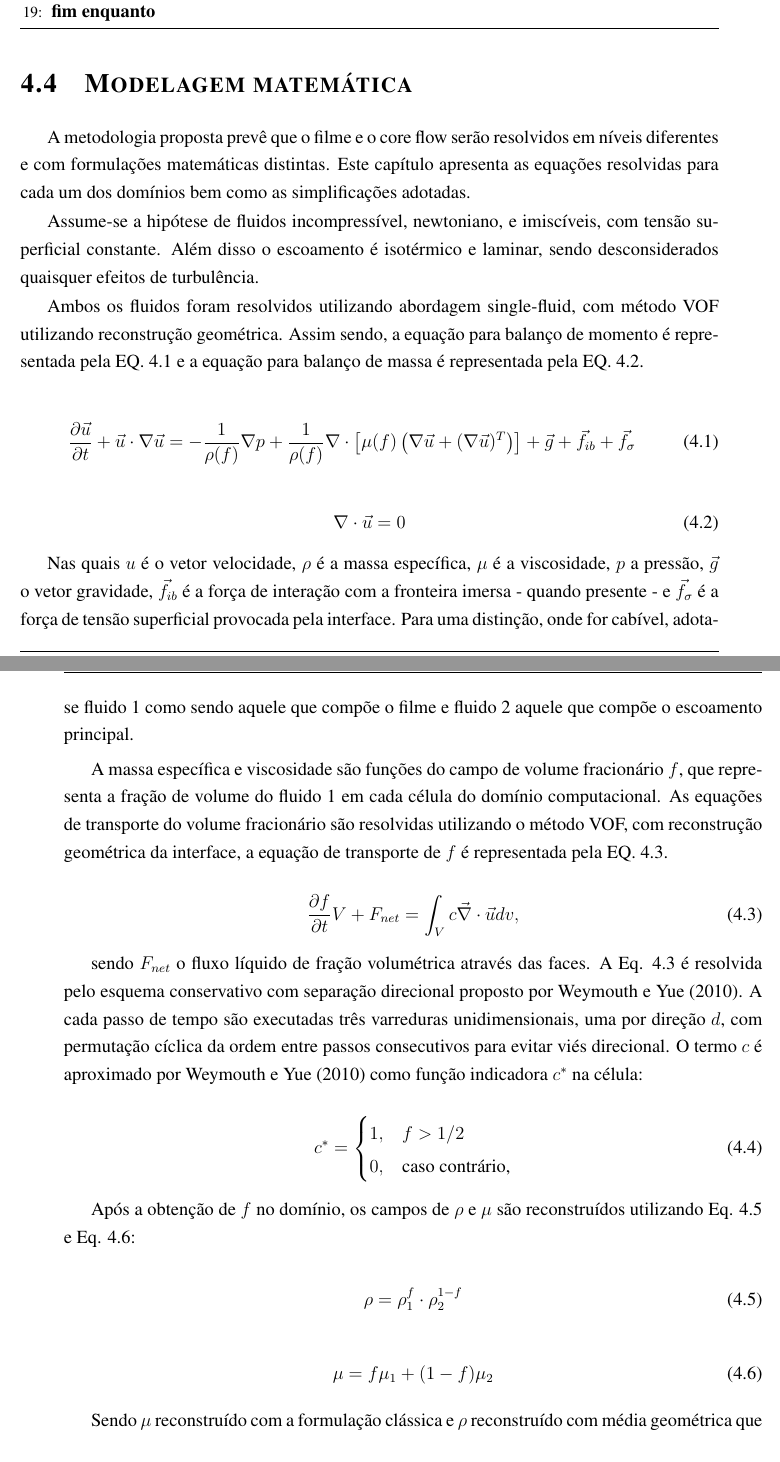
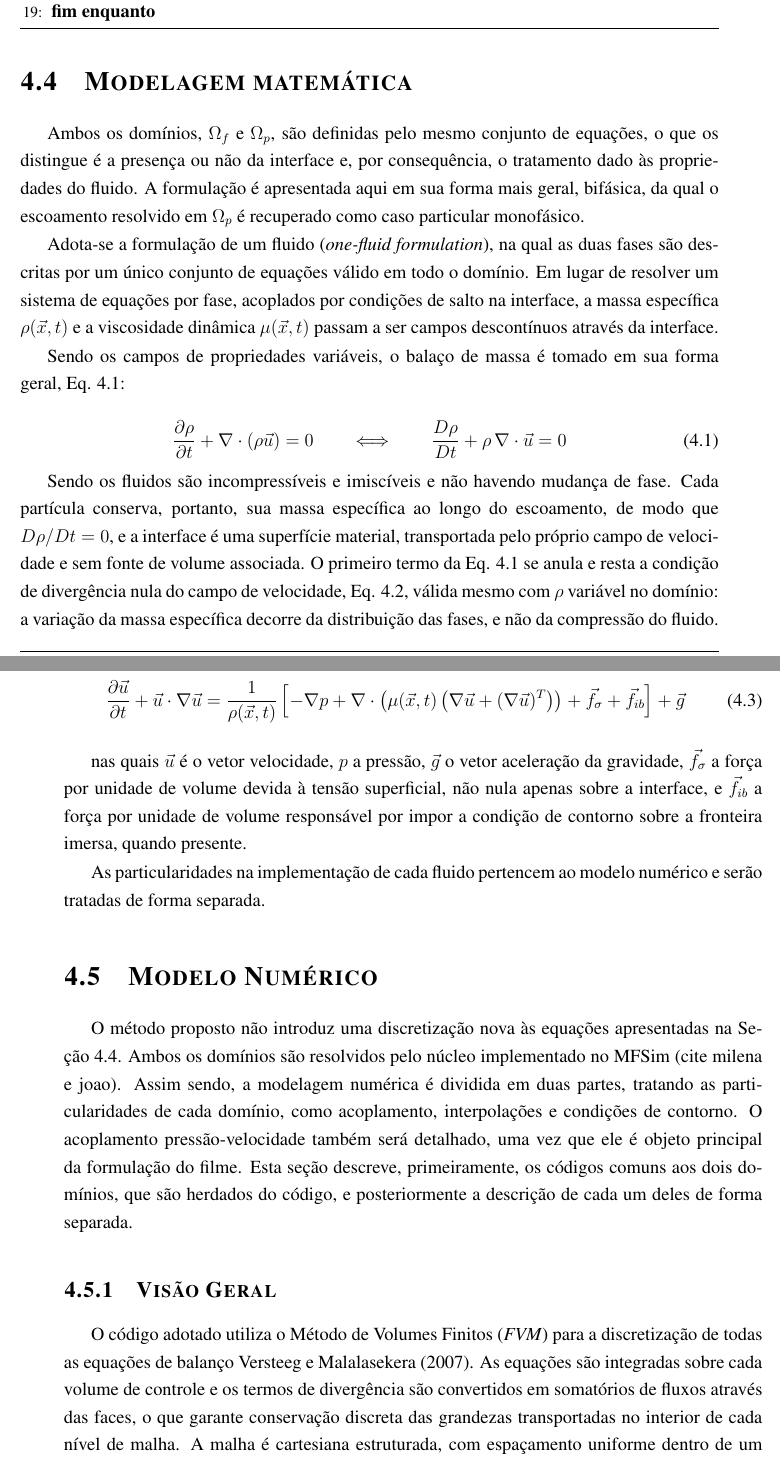
Before and after one commit to padreateu666/mestrado-escrita, a LaTeX thesis (dissertacao/principal.tex, which reads dissertacao/textual/Modelo-matematico.tex): two parts of pages 24 and 25 of 32, joined at a grey line, cut so that both start at the same text. Compiled offline with pdfLaTeX.

Commit message:
terminar modelo numérico e reordenar

```diff
--- a/dissertacao/textual/Modelo-matematico.tex
+++ b/dissertacao/textual/Modelo-matematico.tex
@@ -1,43 +1,48 @@
 \section{Modelagem matemática}
+\label{sec:modelagem-matematica}
 
-A metodologia proposta prevê que o filme e o core flow serão resolvidos em níveis diferentes e com formulações matemáticas distintas. Este capítulo apresenta as equações resolvidas para cada um dos domínios bem como as simplificações adotadas.
+Ambos os domínios, $\Omega_f$ e $\Omega_p$, são definidas pelo mesmo conjunto de equações, o que os distingue é a presença ou não da interface e, por consequência, o tratamento dado às propriedades do fluido. A formulação é apresentada aqui em sua forma mais geral, bifásica, da qual o escoamento resolvido em $\Omega_p$ é recuperado como caso particular monofásico.
 
-Assume-se a hipótese de fluidos incompressível, newtoniano, e imiscíveis, com tensão superficial constante. Além disso o escoamento é isotérmico e laminar, sendo desconsiderados quaisquer efeitos de turbulência.
+Adota-se a formulação de um fluido (\textit{one-fluid formulation}), na qual as duas fases são descritas por um único conjunto de equações válido em todo o domínio. Em lugar de resolver um sistema de equações por fase, acoplados por condições de salto na interface, a massa específica $\rho(\vec{x},t)$ e a viscosidade dinâmica $\mu(\vec{x},t)$ passam a ser campos descontínuos através da interface.
 
-Ambos os fluidos foram resolvidos utilizando abordagem single-fluid, com método VOF utilizando reconstrução geométrica. Assim sendo, a equação para balanço de momento é representada pela EQ. \ref{eq:navier-stokes-incompressivel-completa} e a equação para balanço de massa é representada pela EQ. \ref{eq:continuidade-completa}.
+Sendo os campos de propriedades variáveis, o balaço de massa é tomado em sua forma geral, Eq. \ref{eq:conservacao-massa}:
 
 \begin{equation}
-     \frac{\partial \vec{u}}{\partial t} + \vec{u} \cdot \nabla \vec{u}
-    = -\frac{1}{\rho (f)}\nabla p
-    + \frac{1}{\rho (f)}\nabla \cdot \left[ \mu (f) \left( \nabla \vec{u} + (\nabla \vec{u})^{T} \right) \right]
-    + \vec{g}
-    + \vec{f}_{ib}
-    + \vec{f}_{\sigma}
-    \label{eq:navier-stokes-incompressivel-completa}
+    \frac{\partial \rho}{\partial t} + \nabla \cdot \left( \rho \vec{u} \right) = 0
+    \qquad \Longleftrightarrow \qquad
+    \frac{D \rho}{D t} + \rho \, \nabla \cdot \vec{u} = 0
+    \label{eq:conservacao-massa}
 \end{equation}
+
+Sendo os fluidos são incompressíveis e imiscíveis e não havendo mudança de fase. Cada partícula conserva, portanto, sua massa específica ao longo do escoamento, de modo que $D\rho / Dt = 0$, e a interface é uma superfície material, transportada pelo próprio campo de velocidade e sem fonte de volume associada. O primeiro termo da Eq. \ref{eq:conservacao-massa} se anula e resta a condição de divergência nula do campo de velocidade, Eq. \ref{eq:continuidade-completa}, válida mesmo com $\rho$ variável no domínio: a variação da massa específica decorre da distribuição das fases, e não da compressão do fluido.
 
 \begin{equation}
     \nabla \cdot \vec{u} = 0
     \label{eq:continuidade-completa}
 \end{equation}
 
-Nas quais $u$ é o vetor velocidade, $\rho$ é a massa específica, $\mu$ é a viscosidade, $p$ a pressão, $\vec{g}$ o vetor gravidade, $\vec{f}_{ib}$ é a força de interação com a fronteira imersa - quando presente -  e $\vec{f}_{\sigma}$ é a força de tensão superficial provocada pela interface. Para uma distinção, onde for cabível, adota-se fluido 1 como sendo aquele que compõe o filme e fluido 2 aquele que compõe o escoamento principal.
-
-A massa específica e viscosidade são funções do campo de volume fracionário $f$, que representa a fração de volume do fluido 1 em cada célula do domínio computacional. As equações de transporte do volume fracionário são resolvidas utilizando o método VOF, com reconstrução geométrica da interface, a equação de transporte de $f$ é representada pela EQ. \ref{eq:transporte-f}.
+O balanço de quantidade de movimento é dado pela Eq. \ref{eq:navier-stokes-incompressivel-completa}, com a dependência espacial e temporal das propriedades explicitada:
 
 \begin{equation}
-    \frac{\partial f}{\partial t} V + F_{net} = \int_{V} c \vec{\nabla} \cdot \vec{u} dv,
-    \label{eq:transporte-f}
+    \frac{\partial \vec{u}}{\partial t} + \vec{u} \cdot \nabla \vec{u}
+    = \frac{1}{\rho (\vec{x},t)} \left[
+        - \nabla p
+        + \nabla \cdot \left( \mu (\vec{x},t) \left( \nabla \vec{u} + (\nabla \vec{u})^{T} \right) \right)
+        + \vec{f}_{\sigma}
+        + \vec{f}_{ib}
+    \right]
+    + \vec{g}
+    \label{eq:navier-stokes-incompressivel-completa}
 \end{equation}
 
-sendo $F_{net}$ o fluxo líquido de fração volumétrica através das faces.
-A Eq. \ref{eq:transporte-f} é resolvida pelo esquema conservativo com separação direcional proposto por \citet{Weymouth2010}. A cada passo de tempo são executadas três varreduras unidimensionais, uma por direção $d$, com permutação cíclica da ordem entre passos consecutivos para evitar viés direcional. O termo $c$ é aproximado por \citet{Weymouth2010} como função indicadora $c^*$ na célula:
+nas quais $\vec{u}$ é o vetor velocidade, $p$ a pressão, $\vec{g}$ o vetor aceleração da gravidade, $\vec{f}_{\sigma}$ a força por unidade de volume devida à tensão superficial, não nula apenas sobre a interface, e $\vec{f}_{ib}$ a força por unidade de volume responsável por impor a condição de contorno sobre a fronteira imersa, quando presente.
 
-\begin{equation}
-    c^* =
-    \begin{cases}
-        1, & f > 1/2 \\
-        0, & \text{caso contrário,}
-    \end{cases}
-    \label{eq:indicadora-wy}
-\end{equation}
+As particularidades na implementação de cada fluido pertencem ao modelo numérico e serão tratadas de forma separada.
+
+\section{Modelo Numérico}
+
+O método proposto não introduz uma discretização nova às equações apresentadas na Seção \ref{sec:modelagem-matematica}. Ambos os domínios são resolvidos pelo núcleo implementado no MFSim (cite milena e joao). Assim sendo, a modelagem numérica é dividida em duas partes, tratando as particularidades de cada domínio, como acoplamento, interpolações e condições de contorno. O acoplamento pressão-velocidade também será detalhado, uma vez que ele é objeto principal da formulação do filme. Esta seção descreve, primeiramente, os códigos comuns aos dois domínios, que são herdados do código, e posteriormente a descrição de cada um deles de forma separada.
+
+\subsection{Visão Geral}
+
+O código adotado utiliza o Método de Volumes Finitos (\textit{FVM}) para a discretização de todas as equações de balanço \cite{versteeg2007}. As equações são integradas sobre cada volume de controle e os termos de divergência são convertidos em somatórios de fluxos através das faces, o que garante conservação discreta das grandezas transportadas no interior de cada nível de malha. A malha é cartesiana estruturada, com espaçamento uniforme dentro de um mesmo nível e razão de refino igual a dois entre níveis consecutivos.
@@ -44,15 +57,12 @@ A Eq. \ref{eq:transporte-f} é resolvida pelo esquema conservativo com separaç
 
 
-Após a obtenção de $f$ no domínio, os campos de $\rho$ e $\mu$ são reconstruídos utilizando Eq. \ref{eq:rho-reconstruido} e Eq. \ref{eq:mu-reconstruido}:
+% A massa específica e viscosidade são funções do campo de volume fracionário $f$, que representa a fração de volume do fluido 1 em cada célula do domínio computacional. As equações de transporte do volume fracionário são resolvidas utilizando o método VOF, com reconstrução geométrica da interface, a equação de transporte de $f$ é representada pela EQ. \ref{eq:transporte-f}.
 
-\begin{equation}
-    \rho = \rho_1^f \cdot \rho_2^{1-f}
-    \label{eq:rho-reconstruido}
-\end{equation}
+% \begin{equation}
+%     \frac{\partial f}{\partial t} V + F_{net} = \int_{V} c \vec{\nabla} \cdot \vec{u} dv,
+%     \label{eq:transporte-f}
+% \end{equation}
 
-\begin{equation}
-    \mu = f \mu_1 + (1-f) \mu_2
-    \label{eq:mu-reconstruido}
-\end{equation}
+% sendo $F_{net}$ o fluxo líquido de fração volumétrica através das faces.
+% A Eq. \ref{eq:transporte-f} é resolvida pelo esquema conservativo com separação direcional proposto por \citet{Weymouth2010}. A cada passo de tempo são executadas três varreduras unidimensionais, uma por direção $d$, com permutação cíclica da ordem entre passos consecutivos para evitar viés direcional. O termo $c$ é aproximado por \citet{Weymouth2010} como função indicadora $c^*$ na célula:
 
-Sendo $\mu$ reconstruído com a formulação clássica e $\rho$ reconstruído com média geométrica que suaviza o gradiente na interface, de forma a evitar saltos abruptos e problemas de convergência.
```
Also changed, not shown: dissertacao/textual/metodo/hierarquia_niveis.tex (+2 -2 lines), dissertacao/principal.pdf, dissertacao/textual/Modelo-matematico.tex (87 more changed lines).
